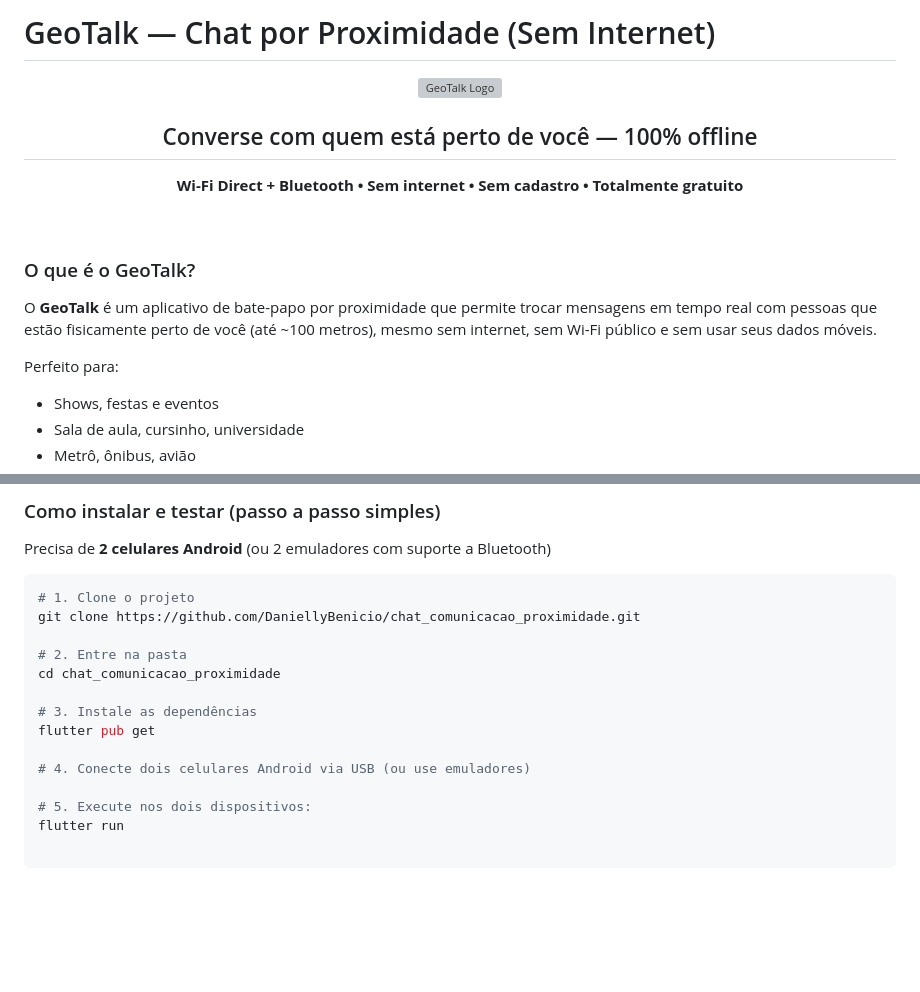
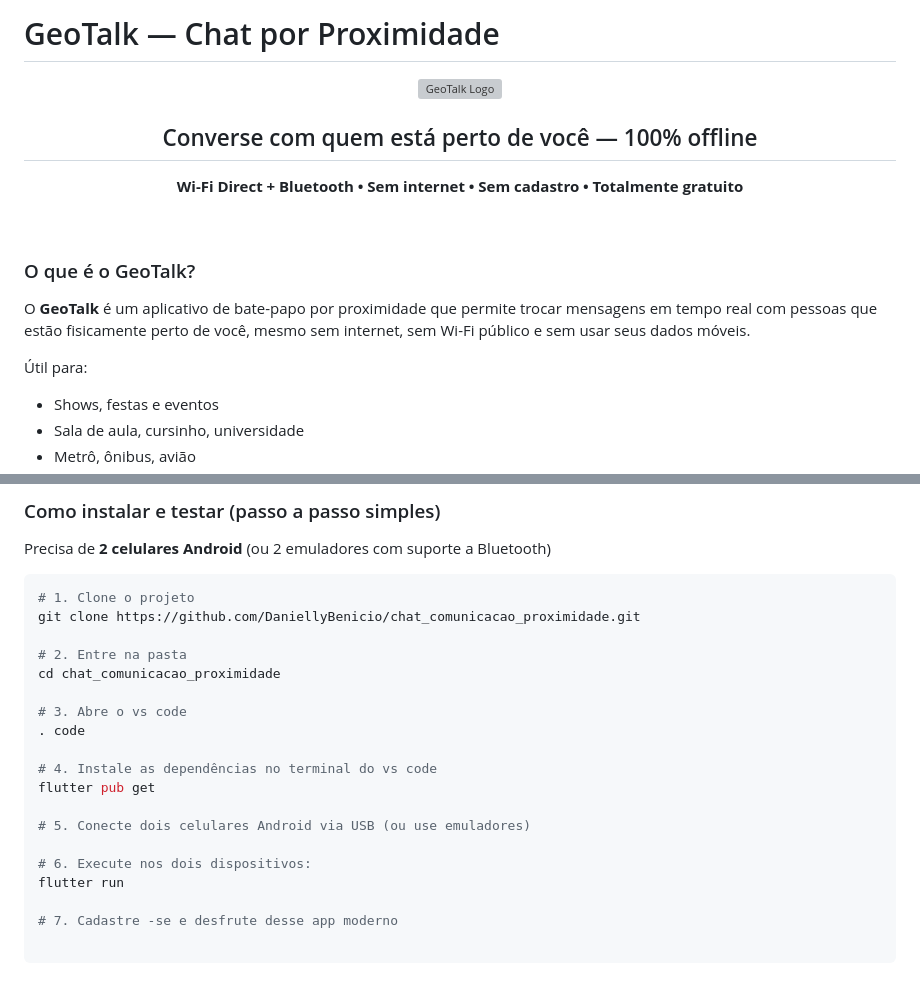
Before and after one commit to DaniellyBenicio/chat_comunicacao_proximidade, a Markdown page: README.md, 2 parts joined by grey strips. GitHub-like rendering; blank space fills up the shorter version; grey boxes are pictures that could not be loaded.

Commit message:
Adjustes

```diff
--- a/README.md
+++ b/README.md
@@ -1,4 +1,4 @@
-# GeoTalk — Chat por Proximidade (Sem Internet)
+# GeoTalk — Chat por Proximidade
 
 <div align="center">
   <img src="assets/images/logo.png" width="140" alt="GeoTalk Logo"/>
@@ -10,9 +10,9 @@
 
 ### O que é o GeoTalk?
 
-O **GeoTalk** é um aplicativo de bate-papo por proximidade que permite trocar mensagens em tempo real com pessoas que estão fisicamente perto de você (até ~100 metros), mesmo sem internet, sem Wi-Fi público e sem usar seus dados móveis.
+O **GeoTalk** é um aplicativo de bate-papo por proximidade que permite trocar mensagens em tempo real com pessoas que estão fisicamente perto de você, mesmo sem internet, sem Wi-Fi público e sem usar seus dados móveis.
 
-Perfeito para:
+Útil para:
 - Shows, festas e eventos
 - Sala de aula, cursinho, universidade
 - Metrô, ônibus, avião
@@ -76,10 +76,15 @@ git clone https://github.com/DaniellyBenicio/chat_comunicacao_proximidade.git
 # 2. Entre na pasta
 cd chat_comunicacao_proximidade
 
-# 3. Instale as dependências
+# 3. Abre o vs code
+. code
+
+# 4. Instale as dependências no terminal do vs code
 flutter pub get
 
-# 4. Conecte dois celulares Android via USB (ou use emuladores)
+# 5. Conecte dois celulares Android via USB (ou use emuladores)
 
-# 5. Execute nos dois dispositivos:
+# 6. Execute nos dois dispositivos:
 flutter run
+
+# 7. Cadastre -se e desfrute desse app moderno
```
Also changed, not shown: other parts of README.md (+8 -8 lines).
